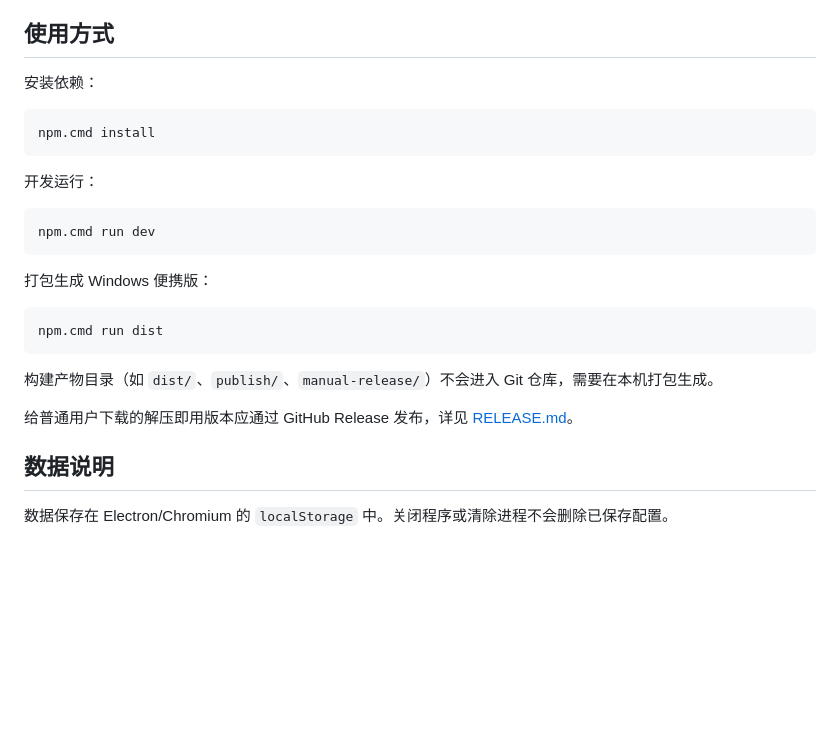
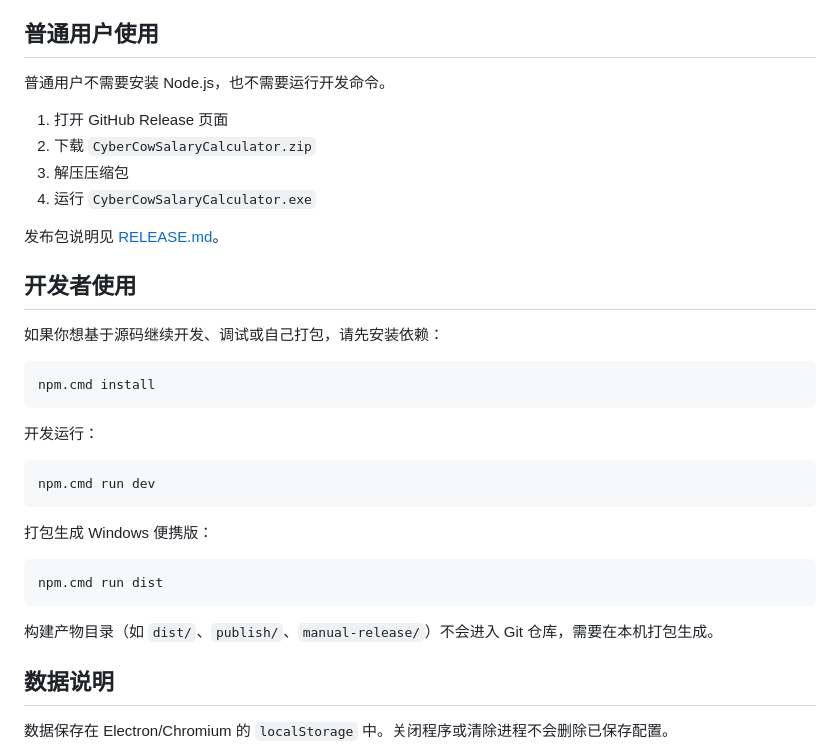
Before and after one commit to HolIowLord/CyberCowSalaryCalculator, a Markdown page: README.md, the part around the change. Drawn GitHub-style; blank space fills up the shorter version.

Commit message:
Clarify user and developer usage

````diff
--- a/README.md
+++ b/README.md
@@ -24,9 +24,20 @@
 - 最小化到系统托盘：托盘图标可恢复窗口或退出
 - 重置今日数据：清空今日计时，保留薪资配置
 
-## 使用方式
+## 普通用户使用
 
-安装依赖：
+普通用户不需要安装 Node.js，也不需要运行开发命令。
+
+1. 打开 GitHub Release 页面
+2. 下载 `CyberCowSalaryCalculator.zip`
+3. 解压压缩包
+4. 运行 `CyberCowSalaryCalculator.exe`
+
+发布包说明见 [RELEASE.md](./RELEASE.md)。
+
+## 开发者使用
+
+如果你想基于源码继续开发、调试或自己打包，请先安装依赖：
 
 ```powershell
 npm.cmd install
@@ -45,8 +56,6 @@ npm.cmd run dist
 ```
 
 构建产物目录（如 `dist/`、`publish/`、`manual-release/`）不会进入 Git 仓库，需要在本机打包生成。
-
-给普通用户下载的解压即用版本应通过 GitHub Release 发布，详见 [RELEASE.md](./RELEASE.md)。
 
 ## 数据说明
 
````
